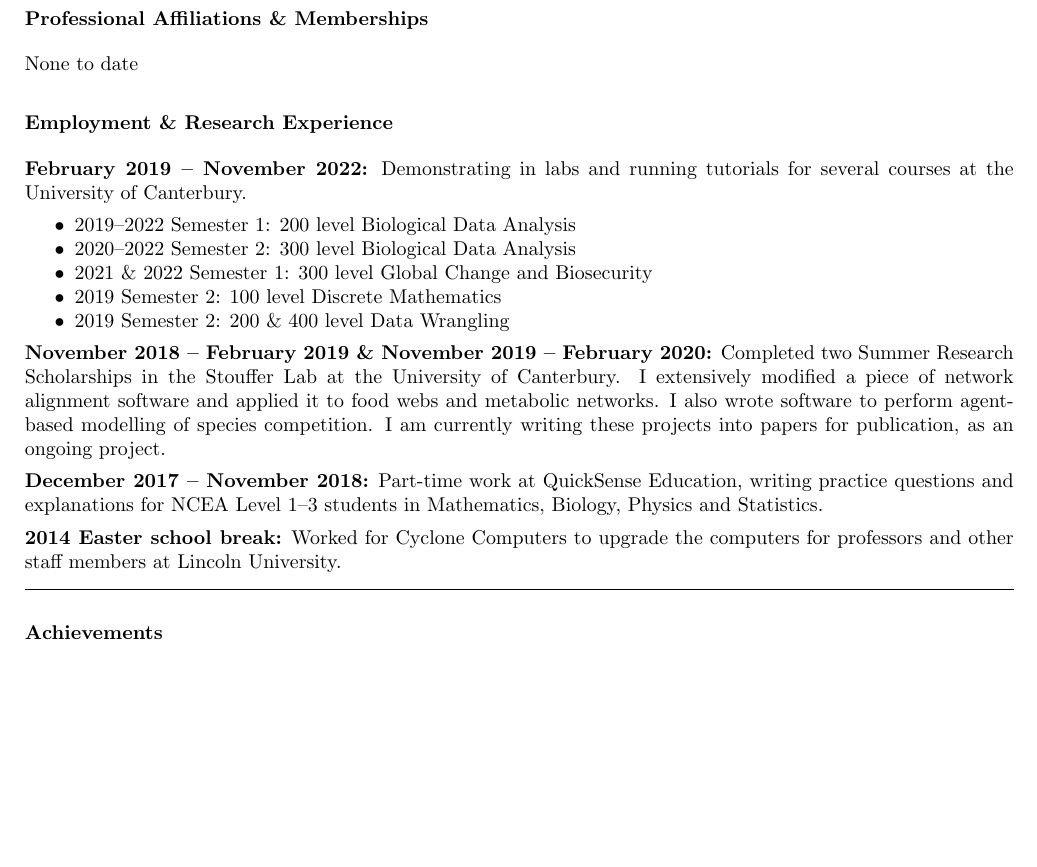
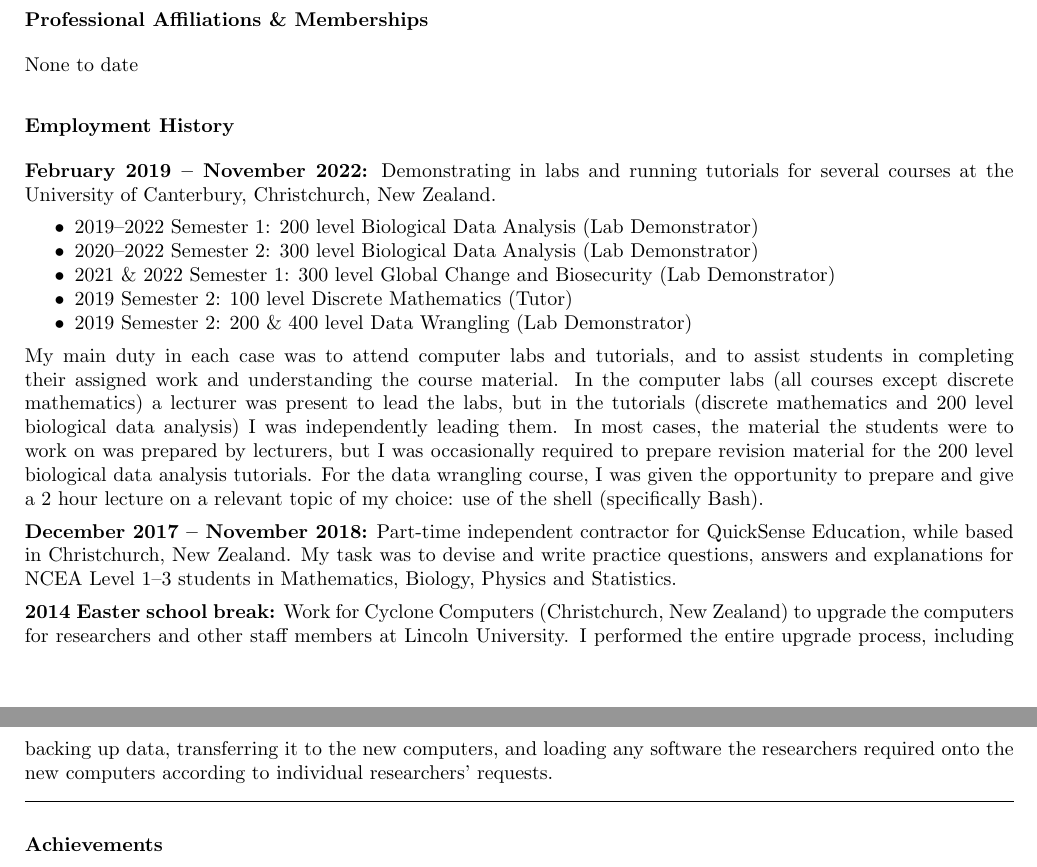
Before and after one commit to pyrrhicPachyderm/cv, a LaTeX CV (cv.tex): part of page 1 of 2 before the commit and two parts of pages 1 and 2 of 2 after it, the two joined at a grey line, cut so that both start at the same text, the shorter picture padded with empty space. Compiled offline with pdfLaTeX.

Commit message:
Rewrite the employment history section to the format required.

```diff
--- a/cv.tex
+++ b/cv.tex
@@ -61,27 +61,27 @@ ORCID \> 0000-0002-0393-3477
 
 None to date
 
-\subsubsection*{Employment \& Research Experience}
-\textbf{February 2019 -- November 2022:} Demonstrating in labs and running tutorials for several courses at the University of Canterbury.
+\subsubsection*{Employment History}
+\textbf{February 2019 -- November 2022:} Demonstrating in labs and running tutorials for several courses at the University of Canterbury, Christchurch, New Zealand.
 \begin{itemize}[topsep=0em] %topsep sets space between above paragraph and list
-	\item 2019--2022 Semester 1: 200 level Biological Data Analysis
-	\item 2020--2022 Semester 2: 300 level Biological Data Analysis
-	\item 2021 \& 2022 Semester 1: 300 level Global Change and Biosecurity
-	\item 2019 Semester 2: 100 level Discrete Mathematics
-	\item 2019 Semester 2: 200 \& 400 level Data Wrangling
+	\item 2019--2022 Semester 1: 200 level Biological Data Analysis (Lab Demonstrator)
+	\item 2020--2022 Semester 2: 300 level Biological Data Analysis (Lab Demonstrator)
+	\item 2021 \& 2022 Semester 1: 300 level Global Change and Biosecurity (Lab Demonstrator)
+	\item 2019 Semester 2: 100 level Discrete Mathematics (Tutor)
+	\item 2019 Semester 2: 200 \& 400 level Data Wrangling (Lab Demonstrator)
 \end{itemize}
-
-\textbf{November 2018 -- February 2019 \& November 2019 -- February 2020:}
-Completed two Summer Research Scholarships in the Stouffer Lab at the University of Canterbury.
-I extensively modified a piece of network alignment software and applied it to food webs and metabolic networks.
-I also wrote software to perform agent-based modelling of species competition.
-I am currently writing these projects into papers for publication, as an ongoing project.
+My main duty in each case was to attend computer labs and tutorials, and to assist students in completing their assigned work and understanding the course material.
+In the computer labs (all courses except discrete mathematics) a lecturer was present to lead the labs, but in the tutorials (discrete mathematics and 200 level biological data analysis) I was independently leading them.
+In most cases, the material the students were to work on was prepared by lecturers, but I was occasionally required to prepare revision material for the 200 level biological data analysis tutorials.
+For the data wrangling course, I was given the opportunity to prepare and give a 2 hour lecture on a relevant topic of my choice: use of the shell (specifically Bash).
 
 \textbf{December 2017 -- November 2018:}
-Part-time work at QuickSense Education, writing practice questions and explanations for NCEA Level 1--3 students in Mathematics, Biology, Physics and Statistics.
+Part-time independent contractor for QuickSense Education, while based in Christchurch, New Zealand.
+My task was to devise and write practice questions, answers and explanations for NCEA Level 1--3 students in Mathematics, Biology, Physics and Statistics.
 
 \textbf{2014 Easter school break:}
-Worked for Cyclone Computers to upgrade the computers for professors and other staff members at Lincoln University.
+Work for Cyclone Computers (Christchurch, New Zealand) to upgrade the computers for researchers and other staff members at Lincoln University.
+I performed the entire upgrade process, including backing up data, transferring it to the new computers, and loading any software the researchers required onto the new computers according to individual researchers' requests.
 
 \vskip 2ex
 \hrule
```
